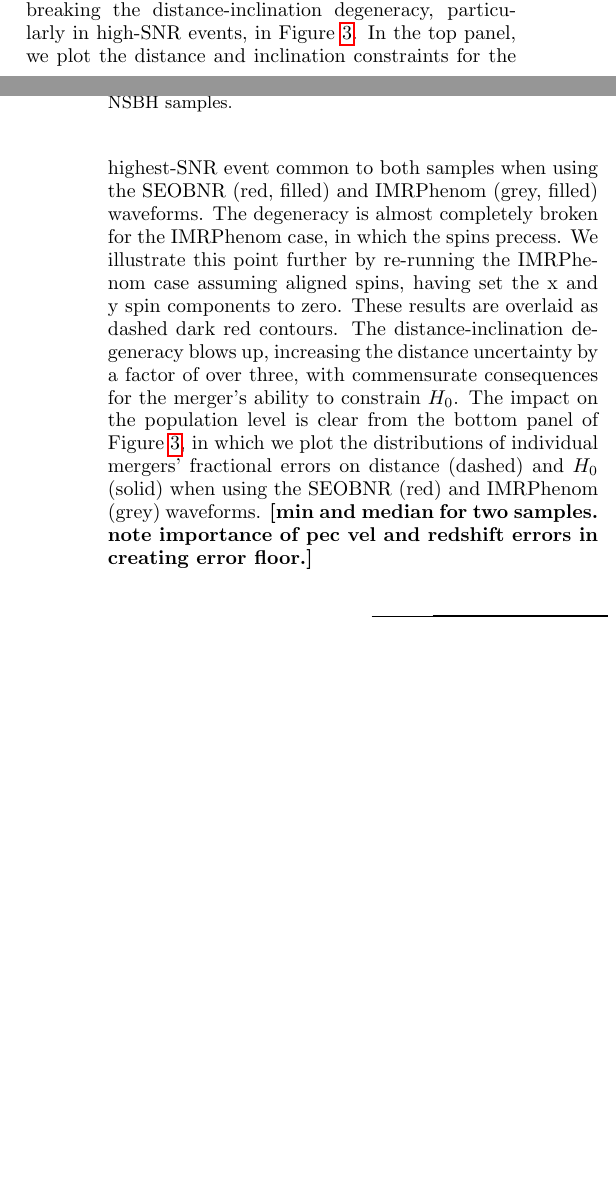
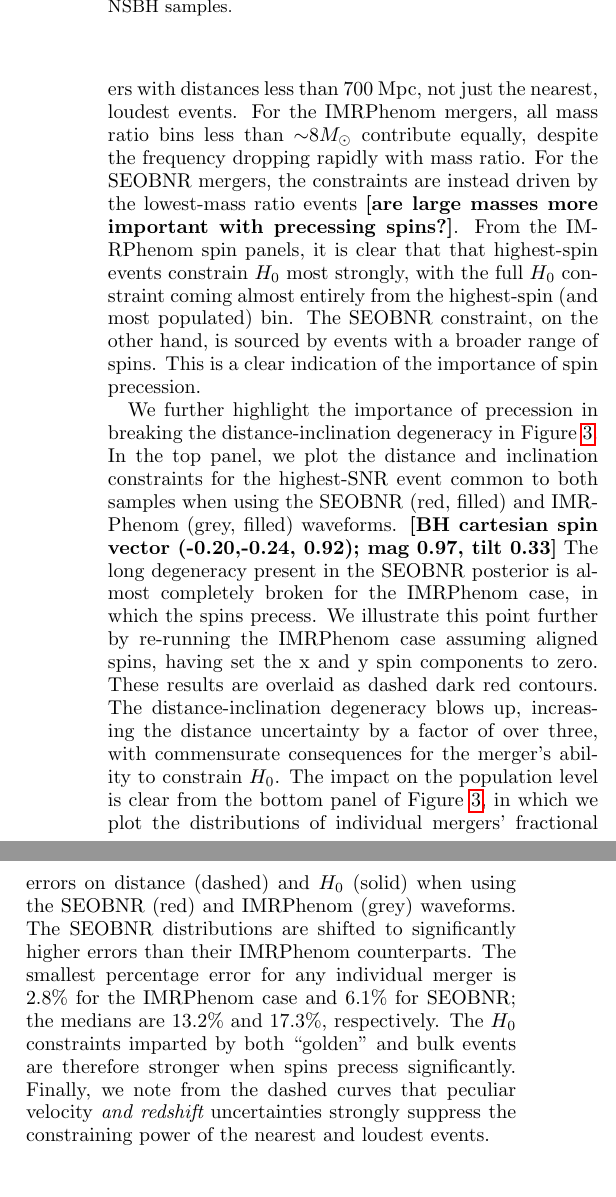
Before and after one commit to sfeeney/nsbh, a LaTeX paper (paper/nsbh0.tex): two parts of the columns of pages 4 and 5 of 8 before the commit and two parts of the columns of page 5 of 9 after it, joined at a grey line, cut so that both start at the same text, the shorter picture padded with empty space. Compiled offline with pdfLaTeX.

Commit message:
Adding discussion around figure 3. Replace figure 3 after discovering bilby bug.

```diff
--- a/paper/nsbh0.tex
+++ b/paper/nsbh0.tex
@@ -271,3 +271,4 @@ The \hubble\ uncertainties we find for both waveforms are comparable to the curr
 \caption{Cosmological and population parameter posteriors inferred for the simulated SEOBNR (left) and IMRPhenom (right) NSBH samples.\label{fig:cosmo}}
 \end{figure*}
 
+To obtain a picture of the parameter combinations that are most important for the \hubble\ constraints, we return to Figure~\ref{fig:pops}. Here, the colors of the histogram bins indicate the fractional \hubble\ uncertainty the mergers within each bin attain, with the most constraining bins colored yellow and the least constraining blue. For both waveforms, the bulk of the \hubble\ constraining power comes from mergers with distances less than 700 Mpc, not just the nearest, loudest events. For the IMRPhenom mergers, all mass ratio bins less than $\sim$8$\msun$ contribute equally, despite the frequency dropping rapidly with mass ratio. For the SEOBNR mergers, the constraints are instead driven by the lowest-mass ratio events {\bf [are large masses more important with precessing spins?]}. From the IMRPhenom spin panels, it is clear that that highest-spin events constrain \hubble\ most strongly, with the full \hubble\ constraint coming almost entirely from the highest-spin (and most populated) bin. The SEOBNR constraint, on the other hand, is sourced by events with a broader range of spins. This is a clear indication of the importance of spin precession.
@@ -275,5 +275,5 @@ The \hubble\ uncertainties we find for both waveforms are comparable to the curr
 
-We further highlight the importance of precession in breaking the distance-inclination degeneracy, particularly in high-SNR events, in Figure~\ref{fig:waveforms}. In the top panel, we plot the distance and inclination constraints for the highest-SNR event common to both samples when using the SEOBNR (red, filled) and IMRPhenom (grey, filled) waveforms. The degeneracy is almost completely broken for the IMRPhenom case, in which the spins precess. We illustrate this point further by re-running the IMRPhenom case assuming aligned spins, having set the x and y spin components to zero. These results are overlaid as dashed dark red contours. The distance-inclination degeneracy blows up, increasing the distance uncertainty by a factor of over three, with commensurate consequences for the merger's ability to constrain $H_0$. The impact on the population level is clear from the bottom panel of Figure~\ref{fig:waveforms}, in which we plot the distributions of individual mergers' fractional errors on distance (dashed) and \hubble\ (solid) when using the SEOBNR (red) and IMRPhenom (grey) waveforms. {\bf [min and median for two samples. note importance of pec vel and redshift errors in creating error floor.]}
+We further highlight the importance of precession in breaking the distance-inclination degeneracy in Figure~\ref{fig:waveforms}. In the top panel, we plot the distance and inclination constraints for the highest-SNR event common to both samples when using the SEOBNR (red, filled) and IMRPhenom (grey, filled) waveforms. {\bf [BH cartesian spin vector (-0.20,-0.24, 0.92); mag 0.97, tilt 0.33]} The long degeneracy present in the SEOBNR posterior is almost completely broken for the IMRPhenom case, in which the spins precess. We illustrate this point further by re-running the IMRPhenom case assuming aligned spins, having set the x and y spin components to zero. These results are overlaid as dashed dark red contours. The distance-inclination degeneracy blows up, increasing the distance uncertainty by a factor of over three, with commensurate consequences for the merger's ability to constrain $H_0$. The impact on the population level is clear from the bottom panel of Figure~\ref{fig:waveforms}, in which we plot the distributions of individual mergers' fractional errors on distance (dashed) and \hubble\ (solid) when using the SEOBNR (red) and IMRPhenom (grey) waveforms. The SEOBNR distributions are shifted to significantly higher errors than their IMRPhenom counterparts. The smallest percentage error for any individual merger is 2.8\% for the IMRPhenom case and 6.1\% for SEOBNR; the medians are 13.2\% and 17.3\%, respectively. The \hubble\ constraints imparted by both ``golden'' and bulk events are therefore stronger when spins precess significantly. Finally, we note from the dashed curves that peculiar velocity {\it and redshift} uncertainties strongly suppress the constraining power of the nearest and loudest events.
 
 \begin{figure}[ht!]
 \includegraphics[width=8cm]{{nsbh_pop_H1+_L1+_V1+_K1+_A1_d_32.0_mf_20.0_rf_14.0_dndz_rr_ubhmp_2.5_40.0_unsmp_1.0_2.4_bbhsp_frac_errs}.pdf}
@@ -283,13 +283,13 @@ We further highlight the importance of precession in breaking the distance-incli
 % % % % % % % % % % % % % % % % % % % % % % % % % % % % % %
 
 \section{Conclusions} \label{sec:conclusions}
-Full simulation inc noise. Combined GW+EM selection. Unbiased. Comparable to Cepheids. Particular physics / waveform matters in detail: precession buys you factor of two in sample size. Will inform \hubble\ debate.
+Full simulation inc noise. Combined GW+EM selection. Unbiased, with excellent precision. Particular physics / waveform matters in detail: precession buys you factor of two in sample size. Will inform \hubble\ debate either way.
 
 % % % % % % % % % % % % % % % % % % % % % % % % % % % % % %
 
 \begin{acknowledgments}
 S.M. Feeney is supported by the Royal Society.
-Author contributions. https://www.elsevier.com/authors/journal-authors/policies-and-ethics/credit-author-statement
+{\bf Author contributions.} S. M. Feeney: Conceptualization, Methodology, Software, Investigation, Visualization, Writing (Original draft preparation). H. V. Peiris: . S. M. Nissanke. D. J. Mortlock: . \url{https://www.elsevier.com/authors/journal-authors/policies-and-ethics/credit-author-statement}
 \end{acknowledgments}
 
 % % % % % % % % % % % % % % % % % % % % % % % % % % % % % %
```
Also changed, not shown: paper/nsbh_pop_H1+_L1+_V1+_K1+_A1_d_32.0_mf_20.0_rf_14.0_dndz_rr_ubhmp_2.5_40.0_unsmp_1.0_2.4_bbhsp_frac_errs.pdf, paper/nsbh0.tex (5 more changed lines).
